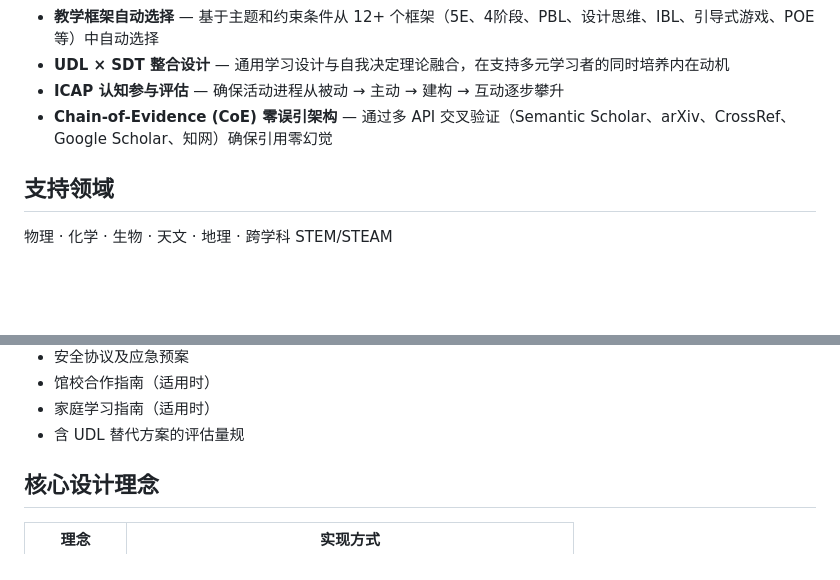
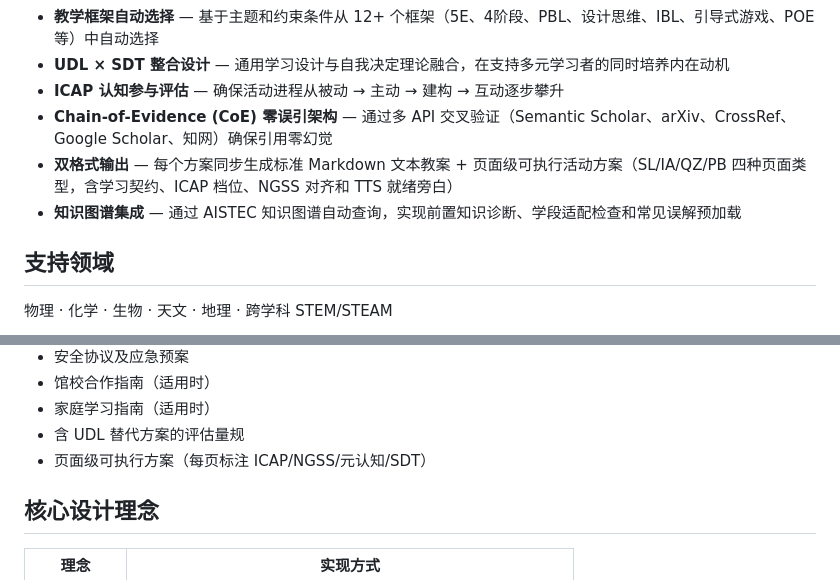
Before and after one commit to zhanggenhf-cloud/aistec-skills, a Markdown page: skills/science-edu-activity/README.zh.md, 2 parts joined by grey strips. Drawn GitHub-style; blank space fills up the shorter version.

Commit message:
docs: sync README.zh with Knowledge Graph integration

```diff
--- a/skills/science-edu-activity/README.zh.md
+++ b/skills/science-edu-activity/README.zh.md
@@ -12,6 +12,8 @@
 - **UDL × SDT 整合设计** — 通用学习设计与自我决定理论融合，在支持多元学习者的同时培养内在动机
 - **ICAP 认知参与评估** — 确保活动进程从被动 → 主动 → 建构 → 互动逐步攀升
 - **Chain-of-Evidence (CoE) 零误引架构** — 通过多 API 交叉验证（Semantic Scholar、arXiv、CrossRef、Google Scholar、知网）确保引用零幻觉
+- **双格式输出** — 每个方案同步生成标准 Markdown 文本教案 + 页面级可执行活动方案（SL/IA/QZ/PB 四种页面类型，含学习契约、ICAP 档位、NGSS 对齐和 TTS 就绪旁白）
+- **知识图谱集成** — 通过 AISTEC 知识图谱自动查询，实现前置知识诊断、学段适配检查和常见误解预加载
 
 ## 支持领域
 
@@ -33,6 +35,7 @@
 - 馆校合作指南（适用时）
 - 家庭学习指南（适用时）
 - 含 UDL 替代方案的评估量规
+- 页面级可执行方案（每页标注 ICAP/NGSS/元认知/SDT）
 
 ## 核心设计理念
 
```
